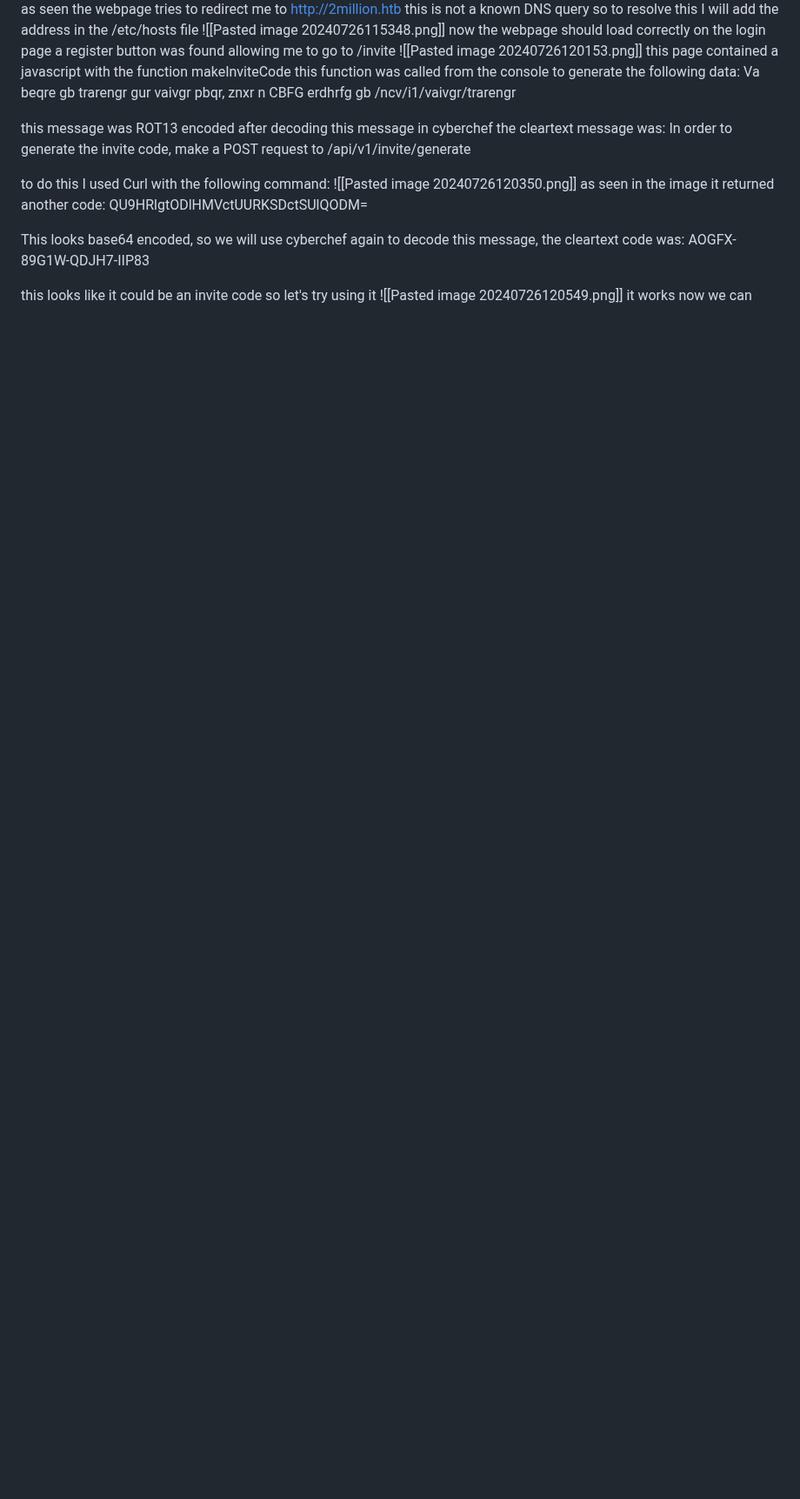
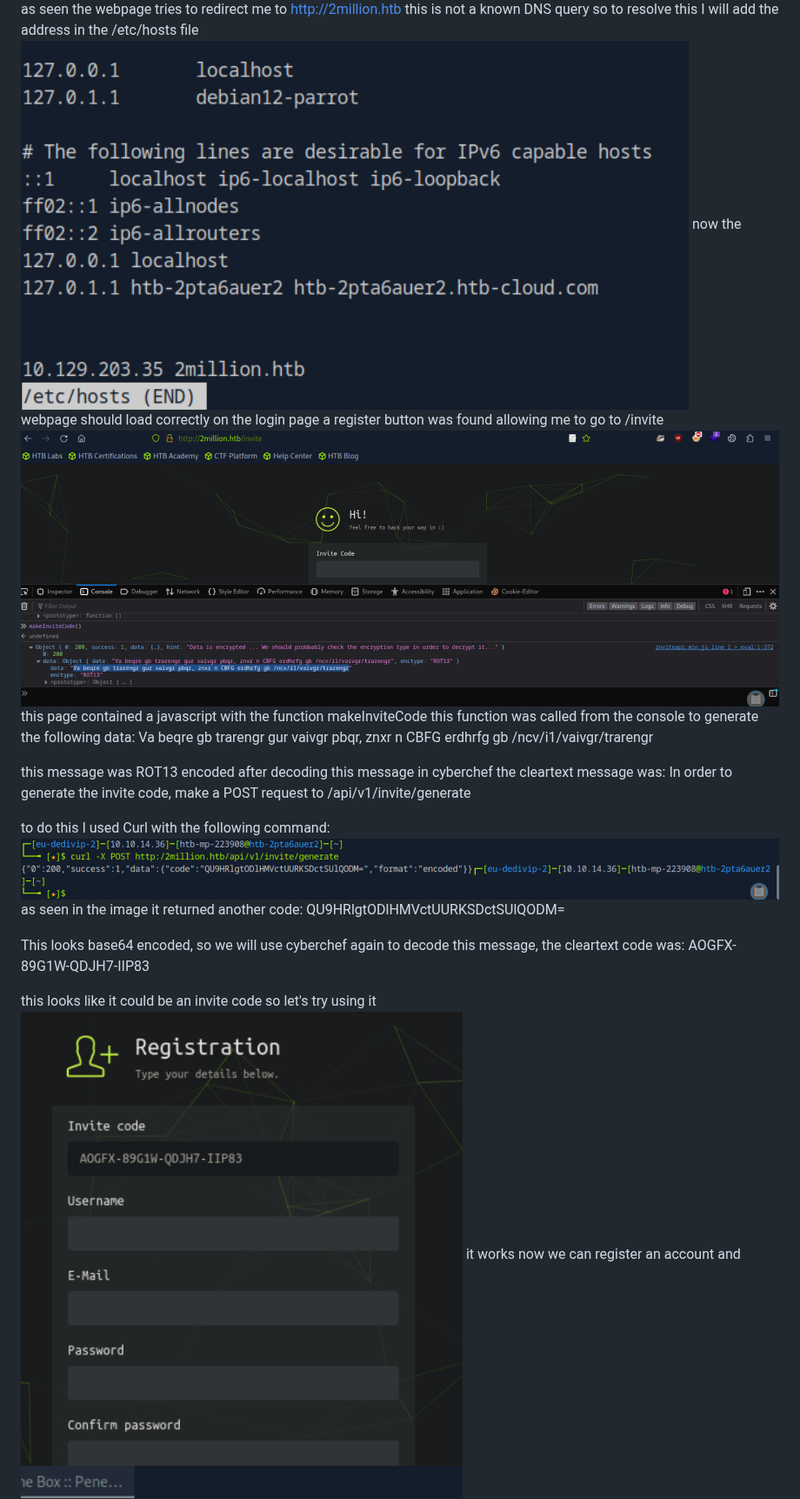
Before and after one commit to 1r0ns1d3/1r0ns1d3.github.io, a Markdown page: write-ups/TwoMilion hack The Box.md, the part around one of its changes. Shown at 87% size. GitHub-like rendering; blank space fills up the shorter version.

Commit message:
Update TwoMilion hack The Box.md
embedded all images

```diff
--- a/write-ups/TwoMilion hack The Box.md
+++ b/write-ups/TwoMilion hack The Box.md
@@ -114,10 +114,10 @@ Port 22 ssh is ignored for now due to the low probability that there is a workin
 That means starting with port 80 http starting with accessing the webpage from the browser
 <img src="Pasted%20image%2020240726115133.png">
 as seen the webpage tries to redirect me to http://2million.htb this is not a known DNS query so to resolve this I will add the address in the /etc/hosts file
-![[Pasted image 20240726115348.png]]
+<img src="Pasted%20image%2020240726115348.png">
 now the webpage should load correctly
 on the login page a register button was found allowing me to go to /invite
-![[Pasted image 20240726120153.png]]
+<img src="Pasted%20image%2020240726120153.png">
 this page contained a javascript with the function makeInviteCode this function was called from the console to generate the following data:
 Va beqre gb trarengr gur vaivgr pbqr, znxr n CBFG erdhrfg gb /ncv/i1/vaivgr/trarengr
 
@@ -125,7 +125,7 @@ this message was ROT13 encoded after decoding this message in cyberchef the clea
 In order to generate the invite code, make a POST request to /api/v1/invite/generate
 
 to do this I used Curl with the following command:
-![[Pasted image 20240726120350.png]]
+<img src="Pasted%20image%2020240726120350.png">
 as seen in the image it returned another code:
 QU9HRlgtODlHMVctUURKSDctSUlQODM=
 
@@ -133,5 +133,5 @@ This looks base64 encoded, so we will use cyberchef again to decode this message
 AOGFX-89G1W-QDJH7-IIP83
 
 this looks like it could be an invite code so let's try using it
-![[Pasted image 20240726120549.png]]
+<img src="Pasted%20image%2020240726120549.png">
 it works now we can register an account and continue our enumeration
```
Also changed, not shown: other parts of write-ups/TwoMilion hack The Box.md (+14 -14 lines).
